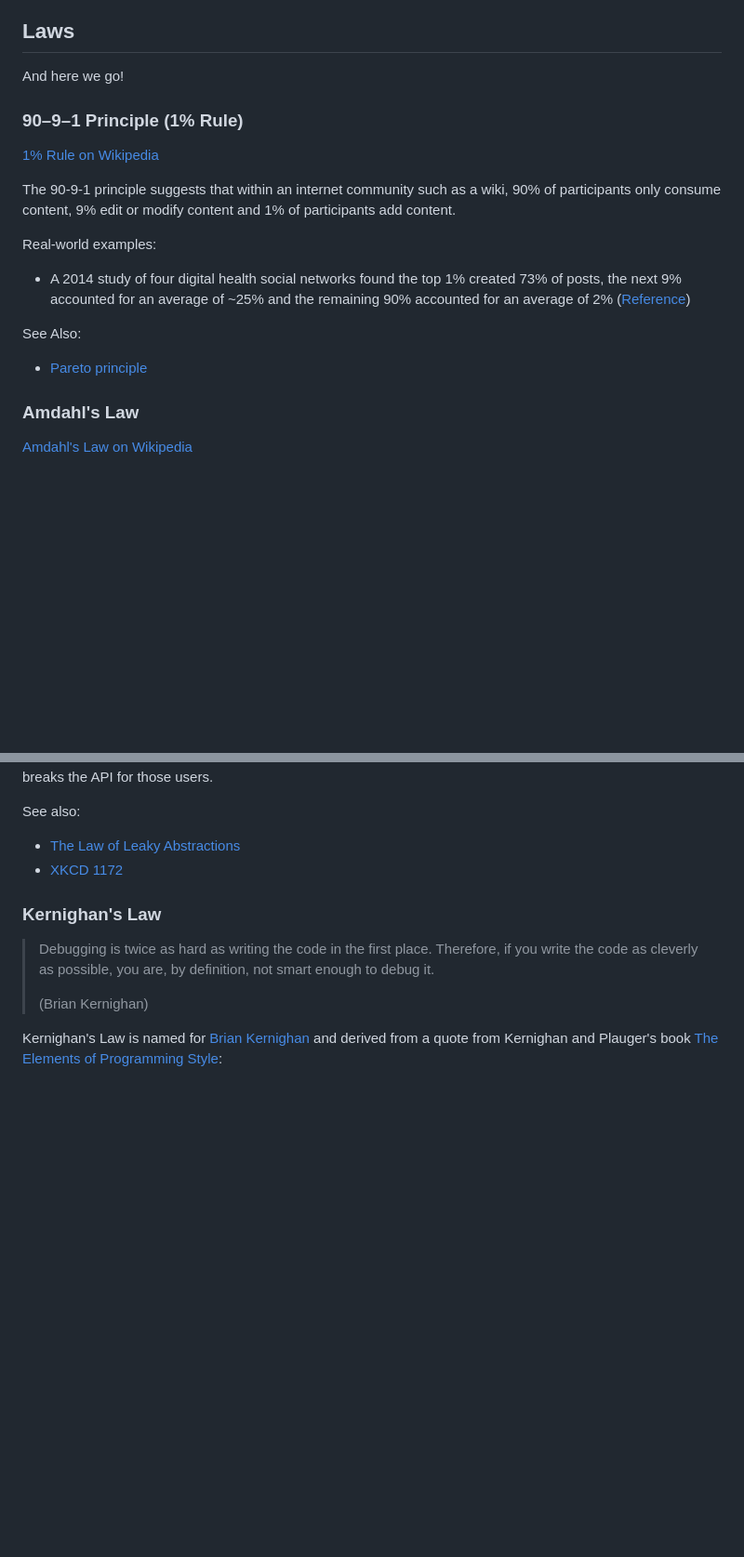
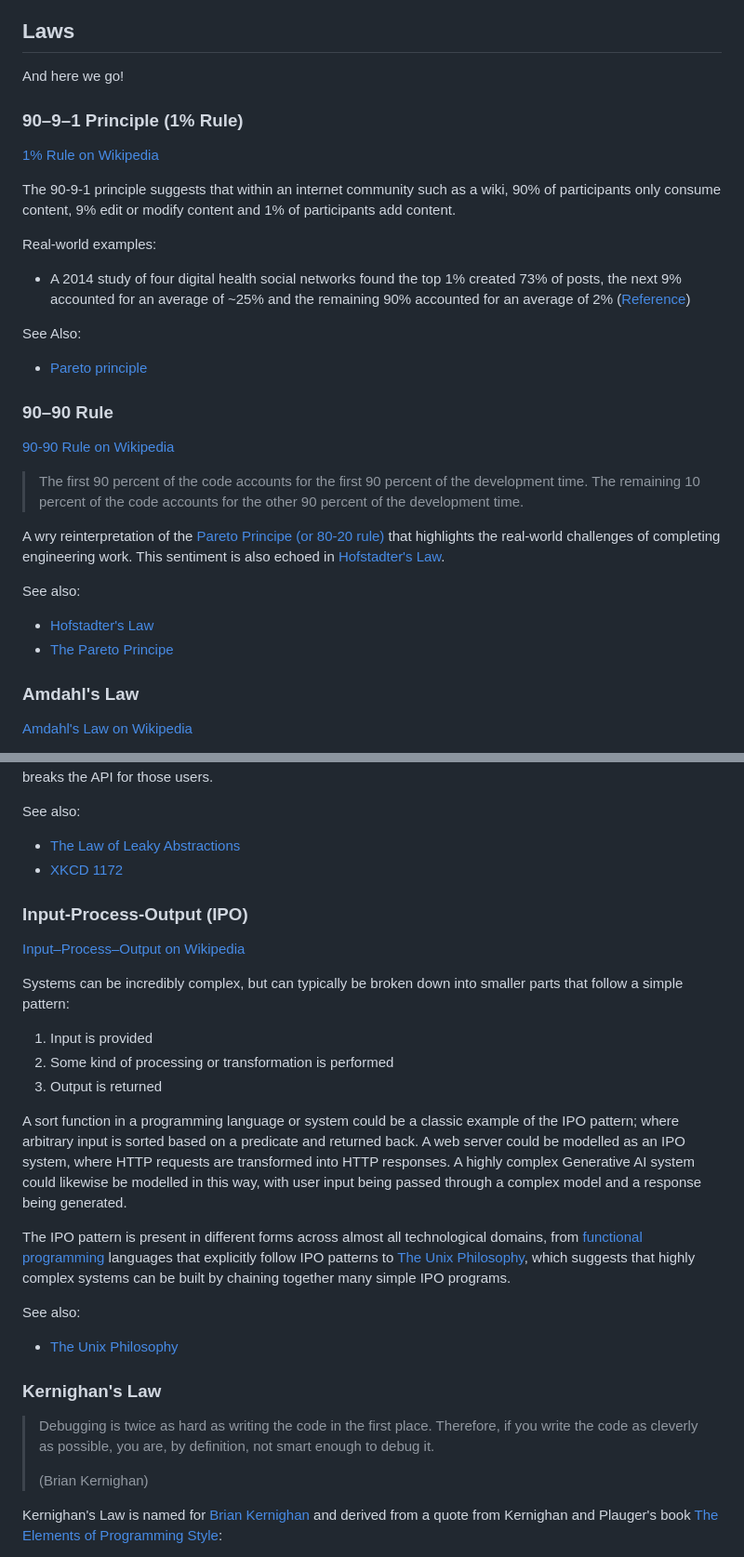
Before and after one commit to AnimMouse/hacker-laws-website, a Markdown page: README.md, 2 parts joined by grey strips. Shown: that part at 93% size. Rendered like a GitHub page; blank space fills up the shorter version.

```diff
--- a/README.md
+++ b/README.md
@@ -92,6 +96,7 @@ There are lots of laws which people discuss when talking about development. This
 ## Laws
 
 And here we go!
+
 
 ### 90–9–1 Principle (1% Rule)
 
@@ -106,6 +111,19 @@ Real-world examples:
 See Also:
 
 - [Pareto principle](#the-pareto-principle-the-8020-rule)
+
+### 90–90 Rule
+
+[90-90 Rule on Wikipedia](https://en.wikipedia.org/wiki/Ninety%E2%80%93ninety_rule)
+
+> The first 90 percent of the code accounts for the first 90 percent of the development time. The remaining 10 percent of the code accounts for the other 90 percent of the development time.
+
+A wry reinterpretation of the [Pareto Principe (or 80-20 rule)](#the-pareto-principle-the-8020-rule) that highlights the real-world challenges of completing engineering work. This sentiment is also echoed in [Hofstadter's Law](#hofstadters-law).
+
+See also:
+
+- [Hofstadter's Law](#hofstadters-law)
+- [The Pareto Principe](#the-pareto-principle-the-8020-rule)
 
 ### Amdahl's Law
 
@@ -407,6 +425,24 @@ See also:
 - [The Law of Leaky Abstractions](#the-law-of-leaky-abstractions)
 - [XKCD 1172](https://xkcd.com/1172/)
 
+### Input-Process-Output (IPO)
+
+[Input–Process–Output on Wikipedia](https://en.wikipedia.org/wiki/IPO_model)
+
+Systems can be incredibly complex, but can typically be broken down into smaller parts that follow a simple pattern:
+
+1. Input is provided
+2. Some kind of processing or transformation is performed
+3. Output is returned
+
+A sort function in a programming language or system could be a classic example of the IPO pattern; where arbitrary input is sorted based on a predicate and returned back. A web server could be modelled as an IPO system, where HTTP requests are transformed into HTTP responses. A highly complex Generative AI system could likewise be modelled in this way, with user input being passed through a complex model and a response being generated.
+
+The IPO pattern is present in different forms across almost all technological domains, from [functional programming](https://en.wikipedia.org/wiki/Functional_programming) languages that explicitly follow IPO patterns to [The Unix Philosophy](#the-unix-philosophy), which suggests that highly complex systems can be built by chaining together many simple IPO programs.
+
+See also:
+
+- [The Unix Philosophy](#the-unix-philosophy)
+
 ### Kernighan's Law
 
 > Debugging is twice as hard as writing the code in the first place. Therefore, if you write the code as cleverly as possible, you are, by definition, not smart enough to debug it.
```
Also changed, not shown: other parts of README.md (+95 -70 lines).
